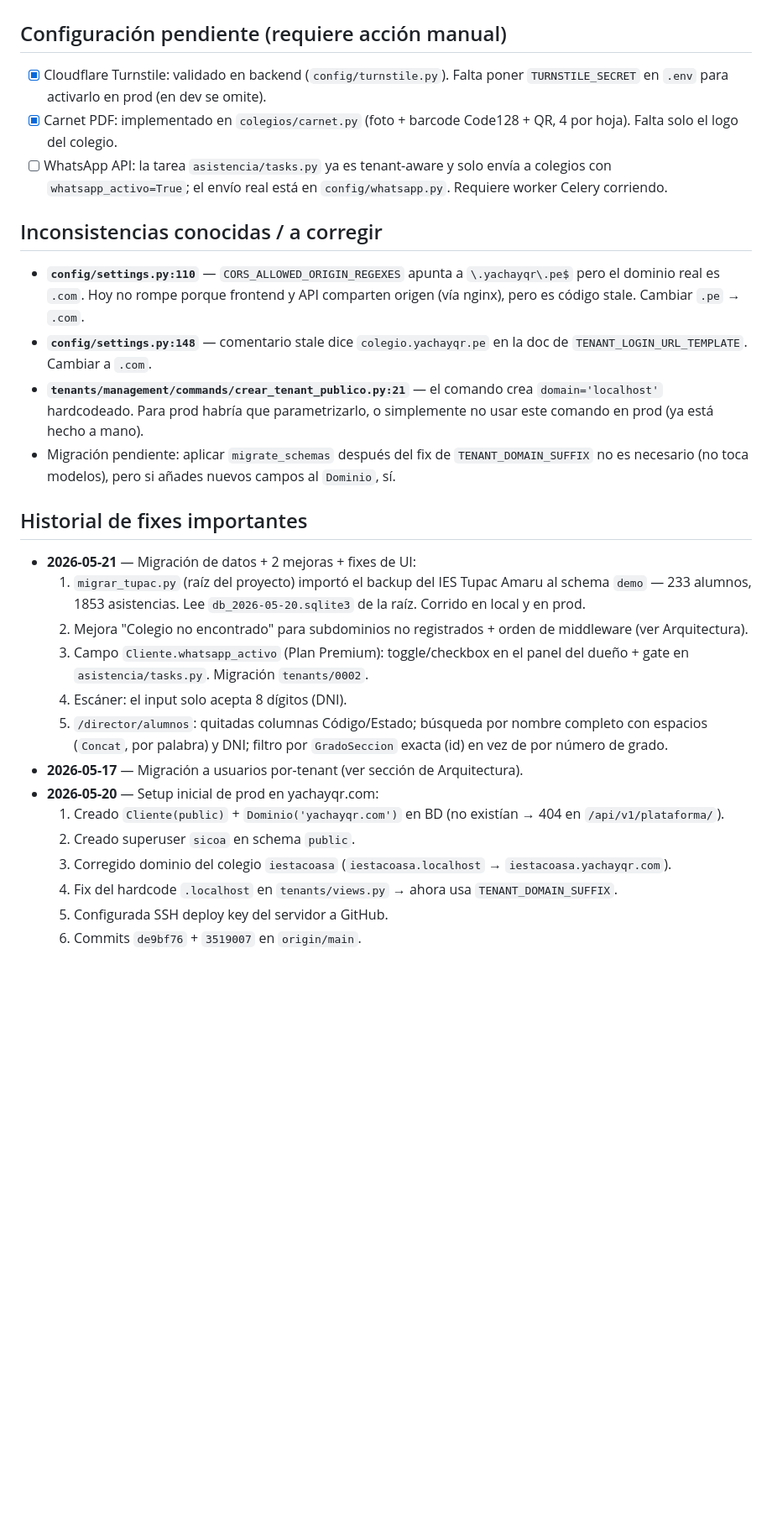
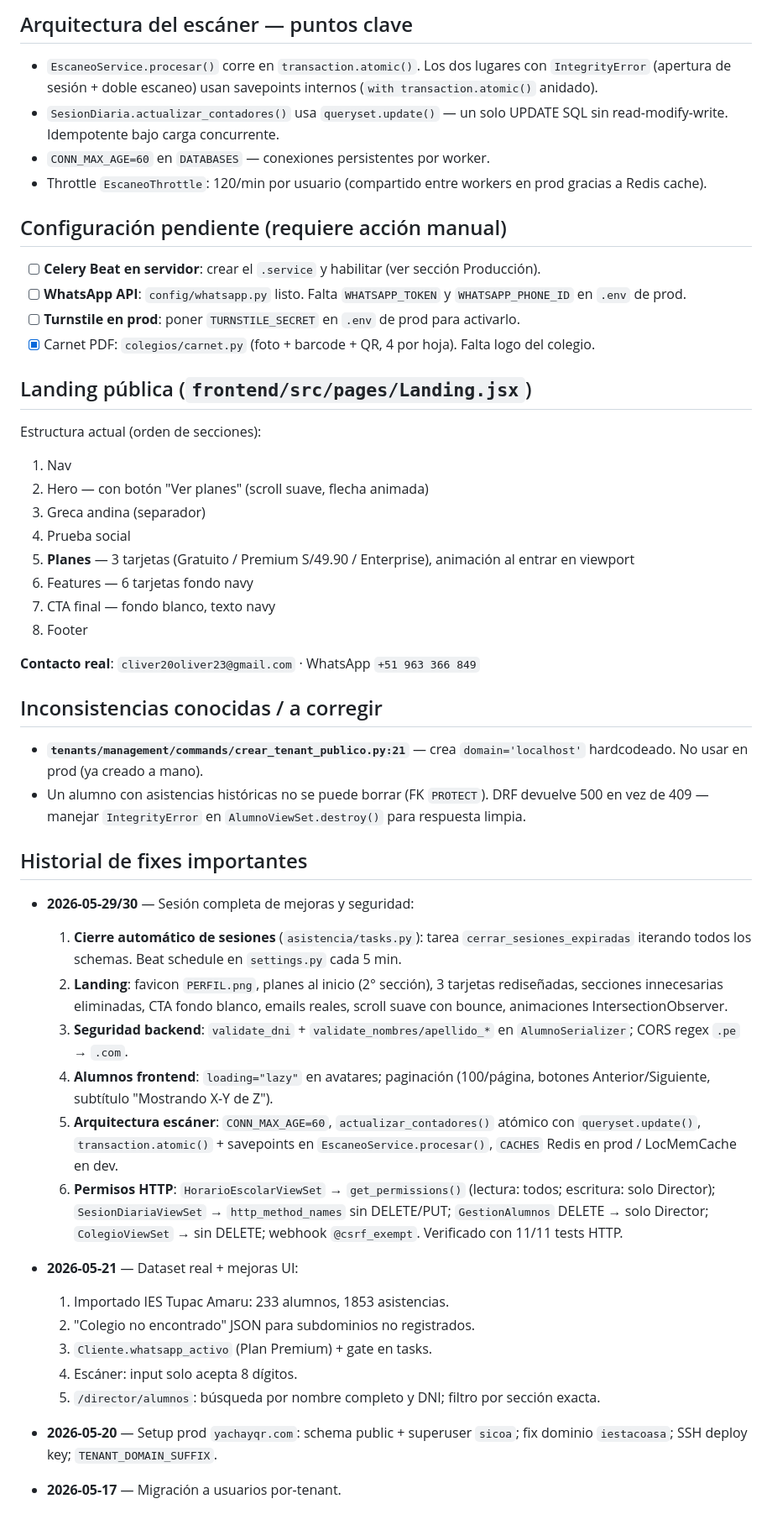
Before and after one commit to oliverturpo/multicolegio, a Markdown page: CLAUDE.md, the part around one of its changes. Shown at 84% size. Drawn GitHub-style; blank space fills up the shorter version.

Commit message:
docs: actualizar CLAUDE.md con estado completo 2026-05-30

```diff
--- a/CLAUDE.md
+++ b/CLAUDE.md
@@ -230,33 +223,48 @@ El horario es modificable por el Director desde `/director/dashboard` (próximam
+## Arquitectura del escáner — puntos clave
+- `EscaneoService.procesar()` corre en `transaction.atomic()`. Los dos lugares con `IntegrityError` (apertura de sesión + doble escaneo) usan savepoints internos (`with transaction.atomic()` anidado).
+- `SesionDiaria.actualizar_contadores()` usa `queryset.update()` — un solo UPDATE SQL sin read-modify-write. Idempotente bajo carga concurrente.
+- `CONN_MAX_AGE=60` en `DATABASES` — conexiones persistentes por worker.
+- Throttle `EscaneoThrottle`: 120/min por usuario (compartido entre workers en prod gracias a Redis cache).
 
 ## Configuración pendiente (requiere acción manual)
-- [x] Cloudflare Turnstile: validado en backend (`config/turnstile.py`). Falta poner `TURNSTILE_SECRET` en `.env` para activarlo en prod (en dev se omite).
-- [x] Carnet PDF: implementado en `colegios/carnet.py` (foto + barcode Code128 + QR, 4 por hoja). Falta solo el logo del colegio.
-- [ ] WhatsApp API: la tarea `asistencia/tasks.py` ya es tenant-aware y solo envía a colegios con `whatsapp_activo=True`; el envío real está en `config/whatsapp.py`. Requiere worker Celery corriendo.
+- [ ] **Celery Beat en servidor**: crear el `.service` y habilitar (ver sección Producción).
+- [ ] **WhatsApp API**: `config/whatsapp.py` listo. Falta `WHATSAPP_TOKEN` y `WHATSAPP_PHONE_ID` en `.env` de prod.
+- [ ] **Turnstile en prod**: poner `TURNSTILE_SECRET` en `.env` de prod para activarlo.
+- [x] Carnet PDF: `colegios/carnet.py` (foto + barcode + QR, 4 por hoja). Falta logo del colegio.
+
+## Landing pública (`frontend/src/pages/Landing.jsx`)
+Estructura actual (orden de secciones):
+1. Nav
+2. Hero — con botón "Ver planes" (scroll suave, flecha animada)
+3. Greca andina (separador)
+4. Prueba social
+5. **Planes** — 3 tarjetas (Gratuito / Premium S/49.90 / Enterprise), animación al entrar en viewport
+6. Features — 6 tarjetas fondo navy
+7. CTA final — fondo blanco, texto navy
+8. Footer
+
+**Contacto real**: `cliver20oliver23@gmail.com` · WhatsApp `+51 963 366 849`
 
 ## Inconsistencias conocidas / a corregir
-- **`config/settings.py:110`** — `CORS_ALLOWED_ORIGIN_REGEXES` apunta a `\.yachayqr\.pe$` pero el dominio real es `.com`. Hoy no rompe porque frontend y API comparten origen (vía nginx), pero es código stale. Cambiar `.pe` → `.com`.
-- **`config/settings.py:148`** — comentario stale dice `colegio.yachayqr.pe` en la doc de `TENANT_LOGIN_URL_TEMPLATE`. Cambiar a `.com`.
-- **`tenants/management/commands/crear_tenant_publico.py:21`** — el comando crea `domain='localhost'` hardcodeado. Para prod habría que parametrizarlo, o simplemente no usar este comando en prod (ya está hecho a mano).
-- Migración pendiente: aplicar `migrate_schemas` después del fix de `TENANT_DOMAIN_SUFFIX` no es necesario (no toca modelos), pero si añades nuevos campos al `Dominio`, sí.
+- **`tenants/management/commands/crear_tenant_publico.py:21`** — crea `domain='localhost'` hardcodeado. No usar en prod (ya creado a mano).
+- Un alumno con asistencias históricas no se puede borrar (FK `PROTECT`). DRF devuelve 500 en vez de 409 — manejar `IntegrityError` en `AlumnoViewSet.destroy()` para respuesta limpia.
 
 ## Historial de fixes importantes
-- **2026-05-21** — Migración de datos + 2 mejoras + fixes de UI:
-  1. `migrar_tupac.py` (raíz del proyecto) importó el backup del IES Tupac Amaru
-     al schema `demo` — 233 alumnos, 1853 asistencias. Lee `db_2026-05-20.sqlite3`
-     de la raíz. Corrido en local y en prod.
-  2. Mejora "Colegio no encontrado" para subdominios no registrados + orden de
-     middleware (ver Arquitectura).
-  3. Campo `Cliente.whatsapp_activo` (Plan Premium): toggle/checkbox en el panel
-     del dueño + gate en `asistencia/tasks.py`. Migración `tenants/0002`.
-  4. Escáner: el input solo acepta 8 dígitos (DNI).
-  5. `/director/alumnos`: quitadas columnas Código/Estado; búsqueda por nombre
-     completo con espacios (`Concat`, por palabra) y DNI; filtro por
-     `GradoSeccion` exacta (id) en vez de por número de grado.
-- **2026-05-17** — Migración a usuarios por-tenant (ver sección de Arquitectura).
-- **2026-05-20** — Setup inicial de prod en yachayqr.com:
-  1. Creado `Cliente(public)` + `Dominio('yachayqr.com')` en BD (no existían → 404 en `/api/v1/plataforma/`).
-  2. Creado superuser `sicoa` en schema `public`.
-  3. Corregido dominio del colegio `iestacoasa` (`iestacoasa.localhost` → `iestacoasa.yachayqr.com`).
-  4. Fix del hardcode `.localhost` en `tenants/views.py` → ahora usa `TENANT_DOMAIN_SUFFIX`.
-  5. Configurada SSH deploy key del servidor a GitHub.
-  6. Commits `de9bf76` + `3519007` en `origin/main`.
+- **2026-05-29/30** — Sesión completa de mejoras y seguridad:
+  1. **Cierre automático de sesiones** (`asistencia/tasks.py`): tarea `cerrar_sesiones_expiradas` iterando todos los schemas. Beat schedule en `settings.py` cada 5 min.
+  2. **Landing**: favicon `PERFIL.png`, planes al inicio (2° sección), 3 tarjetas rediseñadas, secciones innecesarias eliminadas, CTA fondo blanco, emails reales, scroll suave con bounce, animaciones IntersectionObserver.
+  3. **Seguridad backend**: `validate_dni` + `validate_nombres/apellido_*` en `AlumnoSerializer`; CORS regex `.pe` → `.com`.
+  4. **Alumnos frontend**: `loading="lazy"` en avatares; paginación (100/página, botones Anterior/Siguiente, subtítulo "Mostrando X-Y de Z").
+  5. **Arquitectura escáner**: `CONN_MAX_AGE=60`, `actualizar_contadores()` atómico con `queryset.update()`, `transaction.atomic()` + savepoints en `EscaneoService.procesar()`, `CACHES` Redis en prod / LocMemCache en dev.
+  6. **Permisos HTTP**: `HorarioEscolarViewSet` → `get_permissions()` (lectura: todos; escritura: solo Director); `SesionDiariaViewSet` → `http_method_names` sin DELETE/PUT; `GestionAlumnos` DELETE → solo Director; `ColegioViewSet` → sin DELETE; webhook `@csrf_exempt`. Verificado con 11/11 tests HTTP.
+
+- **2026-05-21** — Dataset real + mejoras UI:
+  1. Importado IES Tupac Amaru: 233 alumnos, 1853 asistencias.
+  2. "Colegio no encontrado" JSON para subdominios no registrados.
+  3. `Cliente.whatsapp_activo` (Plan Premium) + gate en tasks.
+  4. Escáner: input solo acepta 8 dígitos.
+  5. `/director/alumnos`: búsqueda por nombre completo y DNI; filtro por sección exacta.
+
+- **2026-05-20** — Setup prod `yachayqr.com`: schema public + superuser `sicoa`; fix dominio `iestacoasa`; SSH deploy key; `TENANT_DOMAIN_SUFFIX`.
+
+- **2026-05-17** — Migración a usuarios por-tenant.
```
Also changed, not shown: other parts of CLAUDE.md (+66 -73 lines).
